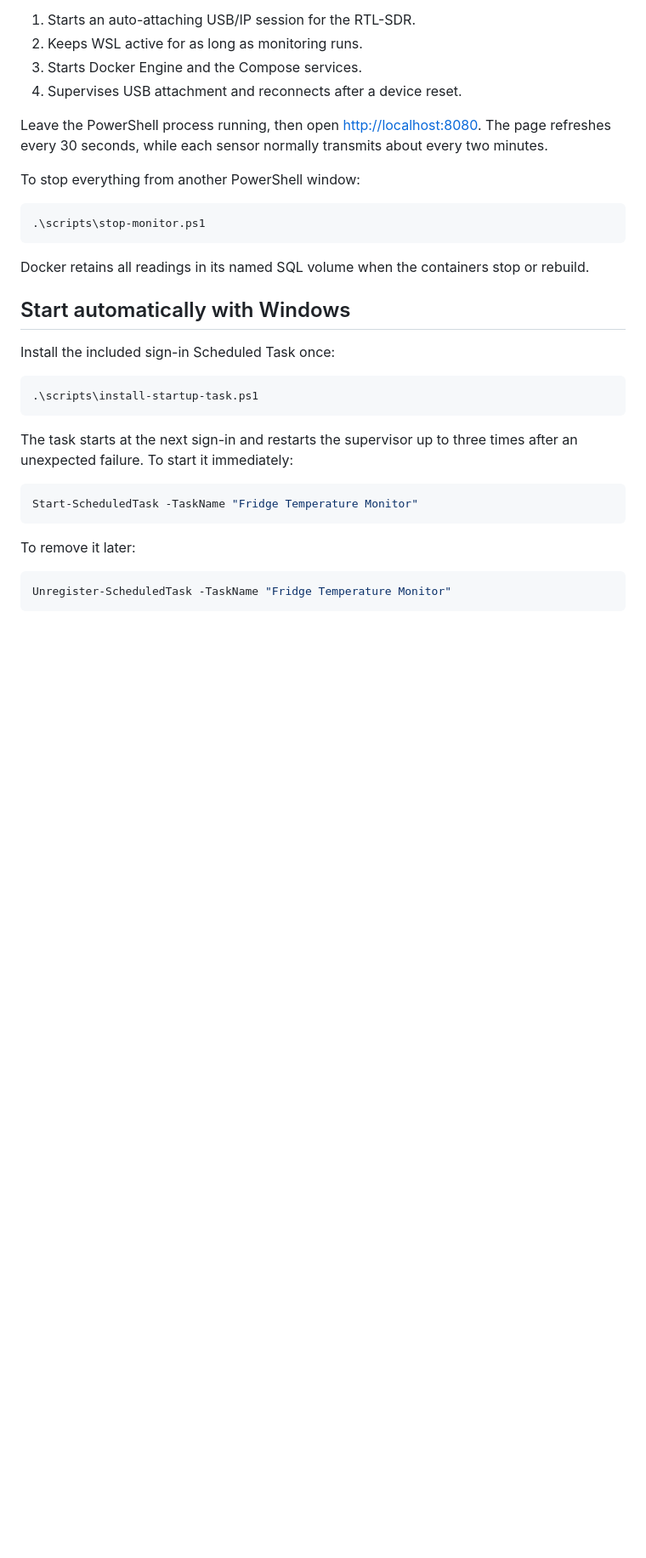
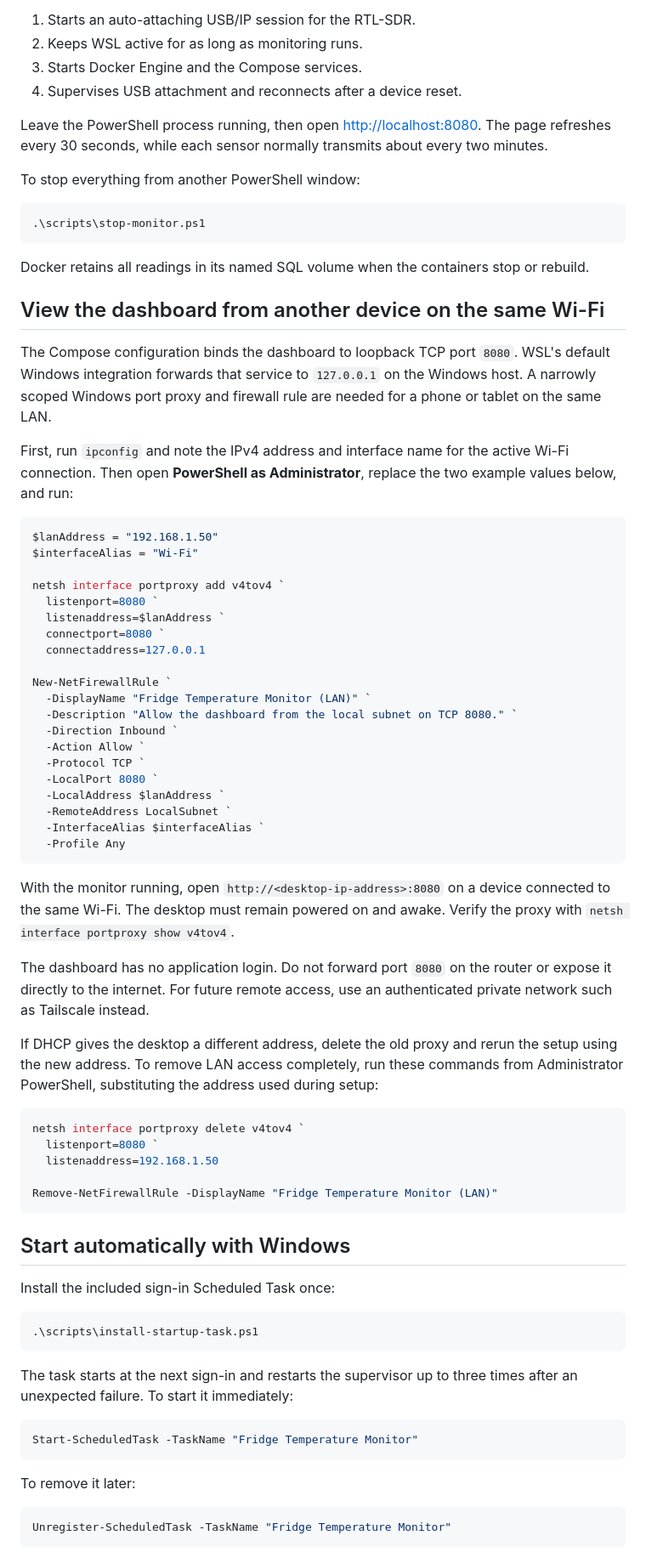
Before and after one commit to tjander3/fridge-temperature-monitor, a Markdown page: README.md, the part around one of its changes. Shown at 85% size. Drawn GitHub-style; blank space fills up the shorter version.

Commit message:
Document same-Wi-Fi dashboard access

````diff
--- a/README.md
+++ b/README.md
@@ -122,6 +122,61 @@ To stop everything from another PowerShell window:
 
 Docker retains all readings in its named SQL volume when the containers stop or rebuild.
 
+## View the dashboard from another device on the same Wi-Fi
+
+The Compose configuration binds the dashboard to loopback TCP port `8080`.
+WSL's default Windows integration forwards that service to `127.0.0.1` on the
+Windows host. A narrowly scoped Windows port proxy and firewall rule are needed
+for a phone or tablet on the same LAN.
+
+First, run `ipconfig` and note the IPv4 address and interface name for the
+active Wi-Fi connection. Then open **PowerShell as Administrator**, replace
+the two example values below, and run:
+
+```powershell
+$lanAddress = "192.168.1.50"
+$interfaceAlias = "Wi-Fi"
+
+netsh interface portproxy add v4tov4 `
+  listenport=8080 `
+  listenaddress=$lanAddress `
+  connectport=8080 `
+  connectaddress=127.0.0.1
+
+New-NetFirewallRule `
+  -DisplayName "Fridge Temperature Monitor (LAN)" `
+  -Description "Allow the dashboard from the local subnet on TCP 8080." `
+  -Direction Inbound `
+  -Action Allow `
+  -Protocol TCP `
+  -LocalPort 8080 `
+  -LocalAddress $lanAddress `
+  -RemoteAddress LocalSubnet `
+  -InterfaceAlias $interfaceAlias `
+  -Profile Any
+```
+
+With the monitor running, open `http://<desktop-ip-address>:8080` on a device
+connected to the same Wi-Fi. The desktop must remain powered on and awake.
+Verify the proxy with `netsh interface portproxy show v4tov4`.
+
+The dashboard has no application login. Do not forward port `8080` on the
+router or expose it directly to the internet. For future remote access, use an
+authenticated private network such as Tailscale instead.
+
+If DHCP gives the desktop a different address, delete the old proxy and rerun
+the setup using the new address. To remove LAN access completely, run these
+commands from Administrator PowerShell, substituting the address used during
+setup:
+
+```powershell
+netsh interface portproxy delete v4tov4 `
+  listenport=8080 `
+  listenaddress=192.168.1.50
+
+Remove-NetFirewallRule -DisplayName "Fridge Temperature Monitor (LAN)"
+```
+
 ## Start automatically with Windows
 
 Install the included sign-in Scheduled Task once:
````
Also changed, not shown: other parts of README.md (+3 -3 lines).
